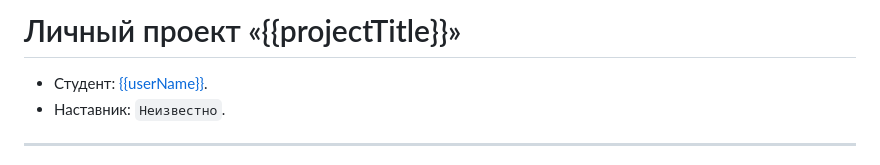
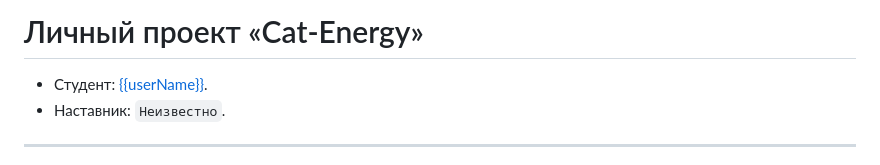
Before and after one commit to slava560730/cat-energy, a Markdown page: Readme.md, the part around the change. Drawn GitHub-style.

```diff
--- a/Readme.md
+++ b/Readme.md
@@ -1,4 +1,4 @@
-# Личный проект «{{projectTitle}}»
+# Личный проект «Cat-Energy»
 
 * Студент: [{{userName}}]({{userProfile}}).
 * Наставник: `Неизвестно`.
```
